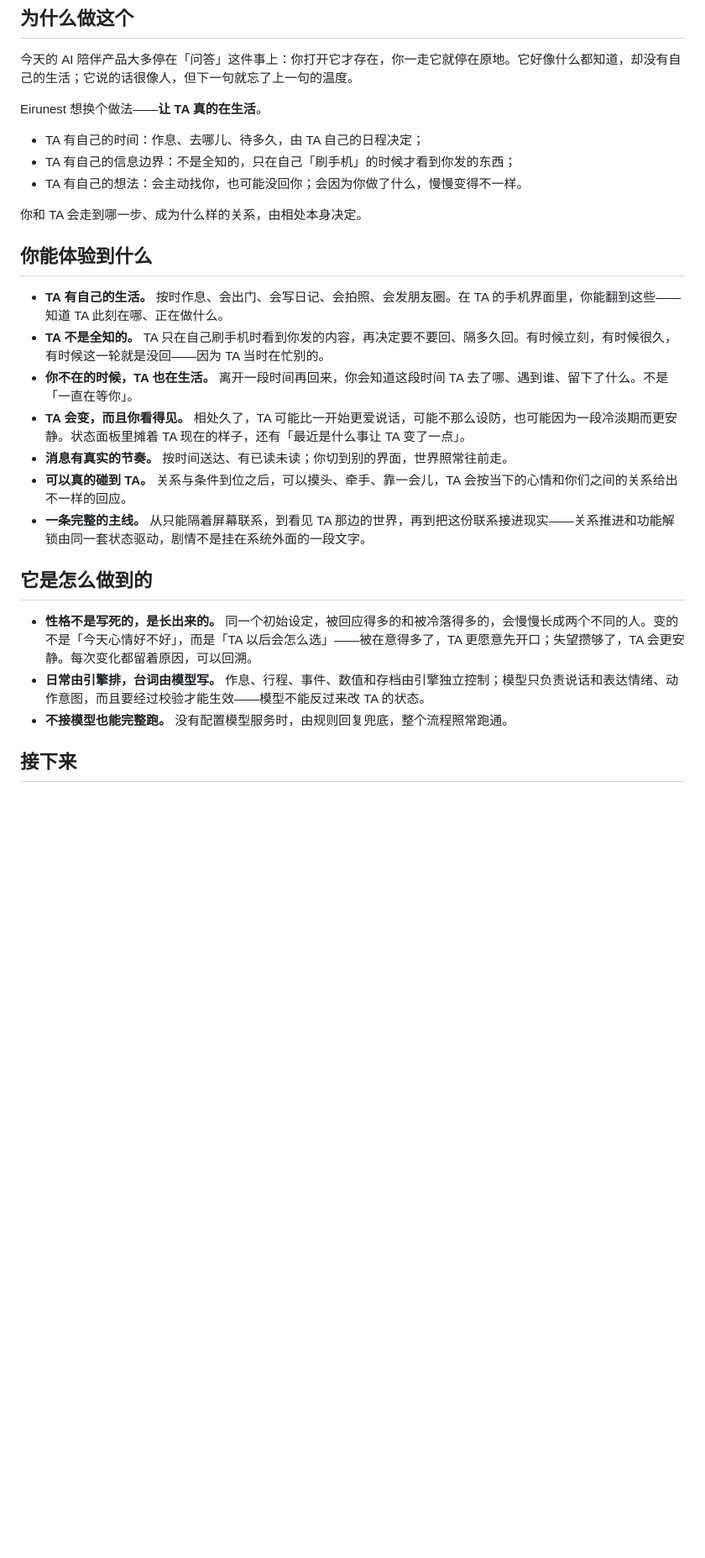
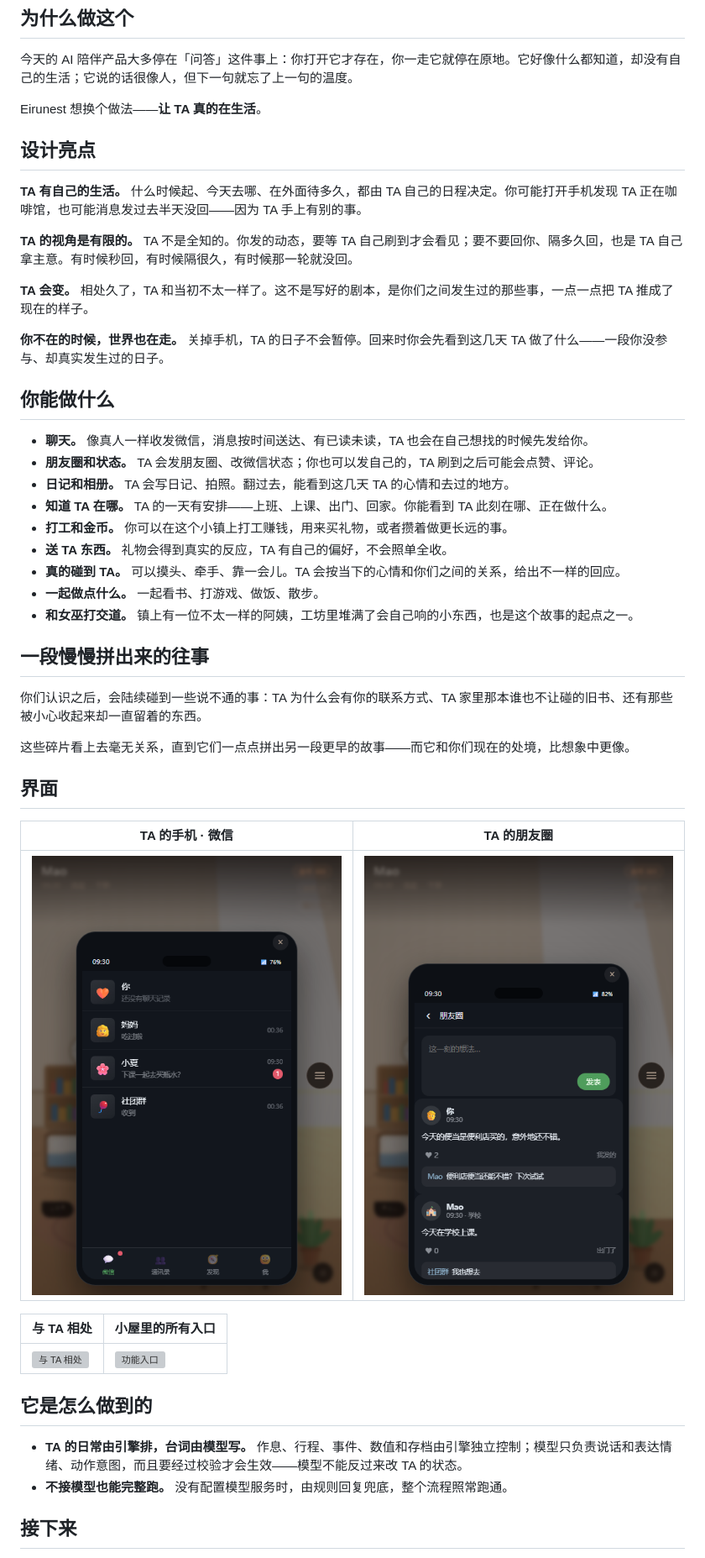
Before and after one commit to Zhurou-Ye/Eirunest, a Markdown page: README.md, the part around one of its changes. Shown at 84% size. Rendered like a GitHub page; blank space fills up the shorter version; grey boxes are pictures that could not be loaded.

Commit message:
docs: restructure as product copy (features / design highlights / story)

```diff
--- a/README.md
+++ b/README.md
@@ -14,26 +14,47 @@ Eirunest 是一个浏览器端可运行的 AI 角色，读音 Eye-roo-nest。TA
 
 Eirunest 想换个做法——**让 TA 真的在生活**。
 
-- TA 有自己的时间：作息、去哪儿、待多久，由 TA 自己的日程决定；
-- TA 有自己的信息边界：不是全知的，只在自己「刷手机」的时候才看到你发的东西；
-- TA 有自己的想法：会主动找你，也可能没回你；会因为你做了什么，慢慢变得不一样。
+## 设计亮点
 
-你和 TA 会走到哪一步、成为什么样的关系，由相处本身决定。
+**TA 有自己的生活。** 什么时候起、今天去哪、在外面待多久，都由 TA 自己的日程决定。你可能打开手机发现 TA 正在咖啡馆，也可能消息发过去半天没回——因为 TA 手上有别的事。
 
-## 你能体验到什么
+**TA 的视角是有限的。** TA 不是全知的。你发的动态，要等 TA 自己刷到才会看见；要不要回你、隔多久回，也是 TA 自己拿主意。有时候秒回，有时候隔很久，有时候那一轮就没回。
 
-- **TA 有自己的生活。** 按时作息、会出门、会写日记、会拍照、会发朋友圈。在 TA 的手机界面里，你能翻到这些——知道 TA 此刻在哪、正在做什么。
-- **TA 不是全知的。** TA 只在自己刷手机时看到你发的内容，再决定要不要回、隔多久回。有时候立刻，有时候很久，有时候这一轮就是没回——因为 TA 当时在忙别的。
-- **你不在的时候，TA 也在生活。** 离开一段时间再回来，你会知道这段时间 TA 去了哪、遇到谁、留下了什么。不是「一直在等你」。
-- **TA 会变，而且你看得见。** 相处久了，TA 可能比一开始更爱说话，可能不那么设防，也可能因为一段冷淡期而更安静。状态面板里摊着 TA 现在的样子，还有「最近是什么事让 TA 变了一点」。
-- **消息有真实的节奏。** 按时间送达、有已读未读；你切到别的界面，世界照常往前走。
-- **可以真的碰到 TA。** 关系与条件到位之后，可以摸头、牵手、靠一会儿，TA 会按当下的心情和你们之间的关系给出不一样的回应。
-- **一条完整的主线。** 从只能隔着屏幕联系，到看见 TA 那边的世界，再到把这份联系接进现实——关系推进和功能解锁由同一套状态驱动，剧情不是挂在系统外面的一段文字。
+**TA 会变。** 相处久了，TA 和当初不太一样了。这不是写好的剧本，是你们之间发生过的那些事，一点一点把 TA 推成了现在的样子。
+
+**你不在的时候，世界也在走。** 关掉手机，TA 的日子不会暂停。回来时你会先看到这几天 TA 做了什么——一段你没参与、却真实发生过的日子。
+
+## 你能做什么
+
+- **聊天。** 像真人一样收发微信，消息按时间送达、有已读未读，TA 也会在自己想找的时候先发给你。
+- **朋友圈和状态。** TA 会发朋友圈、改微信状态；你也可以发自己的，TA 刷到之后可能会点赞、评论。
+- **日记和相册。** TA 会写日记、拍照。翻过去，能看到这几天 TA 的心情和去过的地方。
+- **知道 TA 在哪。** TA 的一天有安排——上班、上课、出门、回家。你能看到 TA 此刻在哪、正在做什么。
+- **打工和金币。** 你可以在这个小镇上打工赚钱，用来买礼物，或者攒着做更长远的事。
+- **送 TA 东西。** 礼物会得到真实的反应，TA 有自己的偏好，不会照单全收。
+- **真的碰到 TA。** 可以摸头、牵手、靠一会儿。TA 会按当下的心情和你们之间的关系，给出不一样的回应。
+- **一起做点什么。** 一起看书、打游戏、做饭、散步。
+- **和女巫打交道。** 镇上有一位不太一样的阿姨，工坊里堆满了会自己响的小东西，也是这个故事的起点之一。
+
+## 一段慢慢拼出来的往事
+
+你们认识之后，会陆续碰到一些说不通的事：TA 为什么会有你的联系方式、TA 家里那本谁也不让碰的旧书、还有那些被小心收起来却一直留着的东西。
+
+这些碎片看上去毫无关系，直到它们一点点拼出另一段更早的故事——而它和你们现在的处境，比想象中更像。
+
+## 界面
+
+| TA 的手机 · 微信 | TA 的朋友圈 |
+|---|---|
+| ![TA 的微信](docs/screenshot-her-wechat.png) | ![朋友圈](docs/screenshot-moments.png) |
+
+| 与 TA 相处 | 小屋里的所有入口 |
+|---|---|
+| ![与 TA 相处](docs/screenshot-interact.png) | ![功能入口](docs/screenshot-menu.png) |
 
 ## 它是怎么做到的
 
-- **性格不是写死的，是长出来的。** 同一个初始设定，被回应得多的和被冷落得多的，会慢慢长成两个不同的人。变的不是「今天心情好不好」，而是「TA 以后会怎么选」——被在意得多了，TA 更愿意先开口；失望攒够了，TA 会更安静。每次变化都留着原因，可以回溯。
-- **日常由引擎排，台词由模型写。** 作息、行程、事件、数值和存档由引擎独立控制；模型只负责说话和表达情绪、动作意图，而且要经过校验才能生效——模型不能反过来改 TA 的状态。
+- **TA 的日常由引擎排，台词由模型写。** 作息、行程、事件、数值和存档由引擎独立控制；模型只负责说话和表达情绪、动作意图，而且要经过校验才会生效——模型不能反过来改 TA 的状态。
 - **不接模型也能完整跑。** 没有配置模型服务时，由规则回复兜底，整个流程照常跑通。
 
 ## 接下来
```
Also changed, not shown: other parts of README.md (+1 -11 lines).
